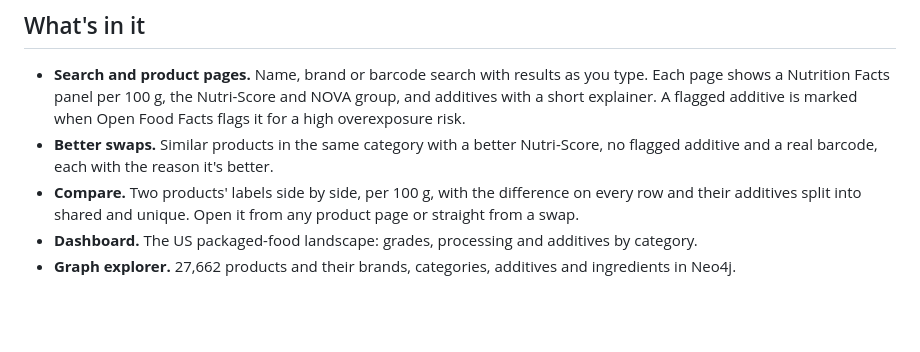
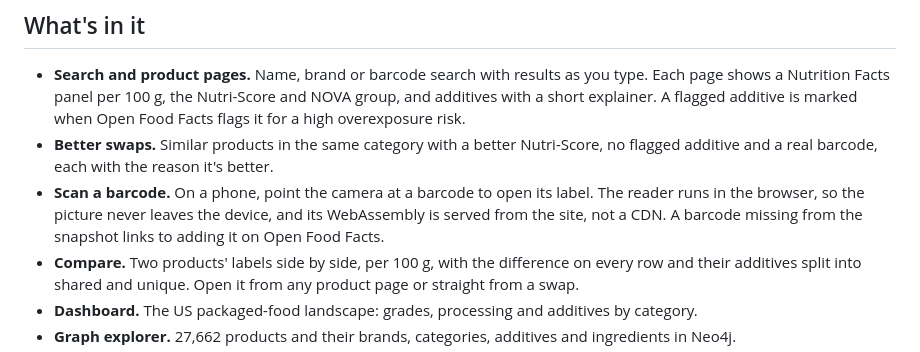
Before and after one commit to adikan2k/labellens, a Markdown page: README.md, the part around the change. GitHub-like rendering; blank space fills up the shorter version.

```diff
--- a/README.md
+++ b/README.md
@@ -21,6 +21,7 @@ It's built as one end-to-end system: a tested dbt pipeline, AI enrichment throug
 
 - **Search and product pages.** Name, brand or barcode search with results as you type. Each page shows a Nutrition Facts panel per 100 g, the Nutri-Score and NOVA group, and additives with a short explainer. A flagged additive is marked when Open Food Facts flags it for a high overexposure risk.
 - **Better swaps.** Similar products in the same category with a better Nutri-Score, no flagged additive and a real barcode, each with the reason it's better.
+- **Scan a barcode.** On a phone, point the camera at a barcode to open its label. The reader runs in the browser, so the picture never leaves the device, and its WebAssembly is served from the site, not a CDN. A barcode missing from the snapshot links to adding it on Open Food Facts.
 - **Compare.** Two products' labels side by side, per 100 g, with the difference on every row and their additives split into shared and unique. Open it from any product page or straight from a swap.
 - **Dashboard.** The US packaged-food landscape: grades, processing and additives by category.
 - **Graph explorer.** 27,662 products and their brands, categories, additives and ingredients in Neo4j.
```
Also changed, not shown: docs/DESIGN.md (+2 -0 lines), docs/design/scan/missing-375.jpg (added), docs/design/scan/open-1280.jpg (added), docs/design/scan/open-1600.jpg (added), docs/design/scan/open-375.jpg (added), 10 other files.
